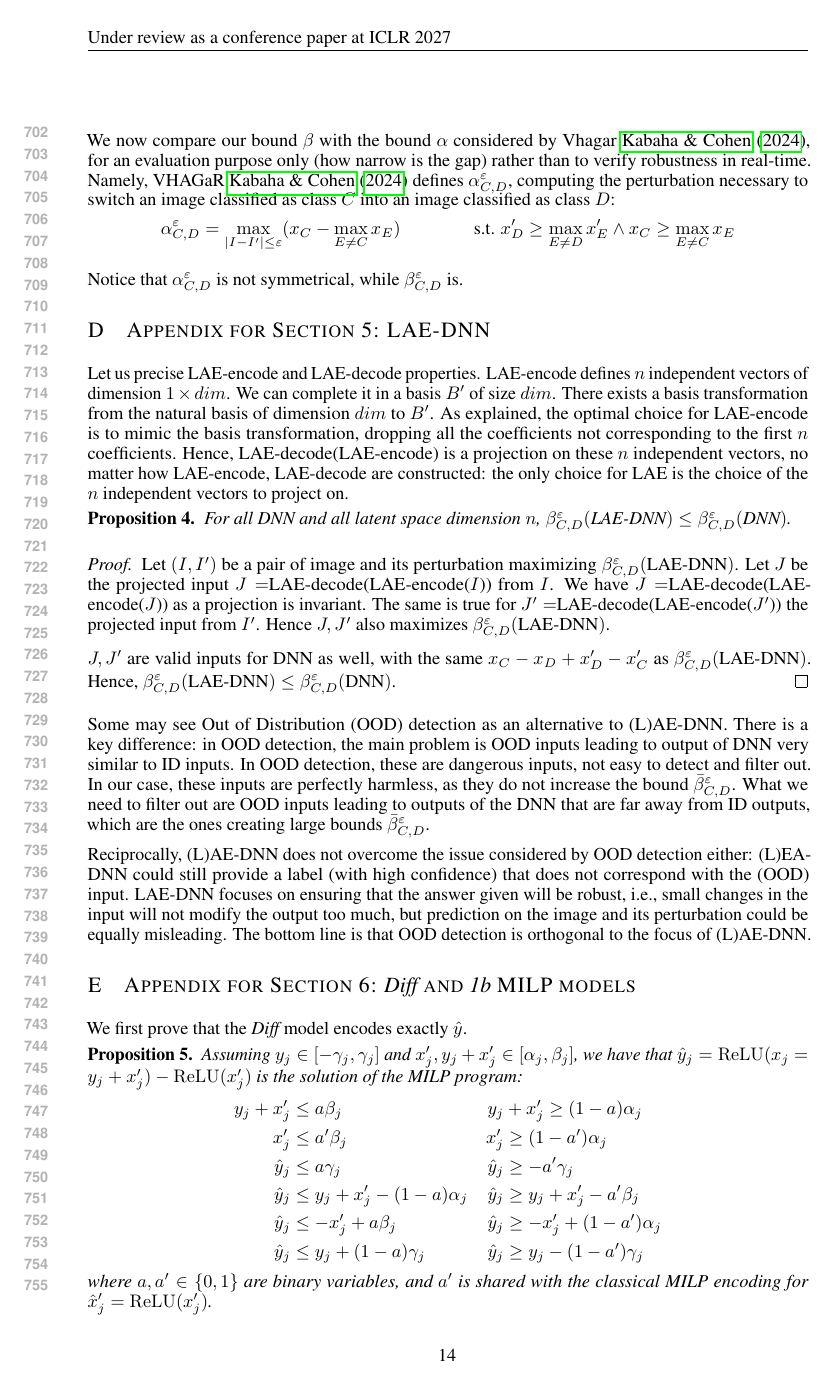
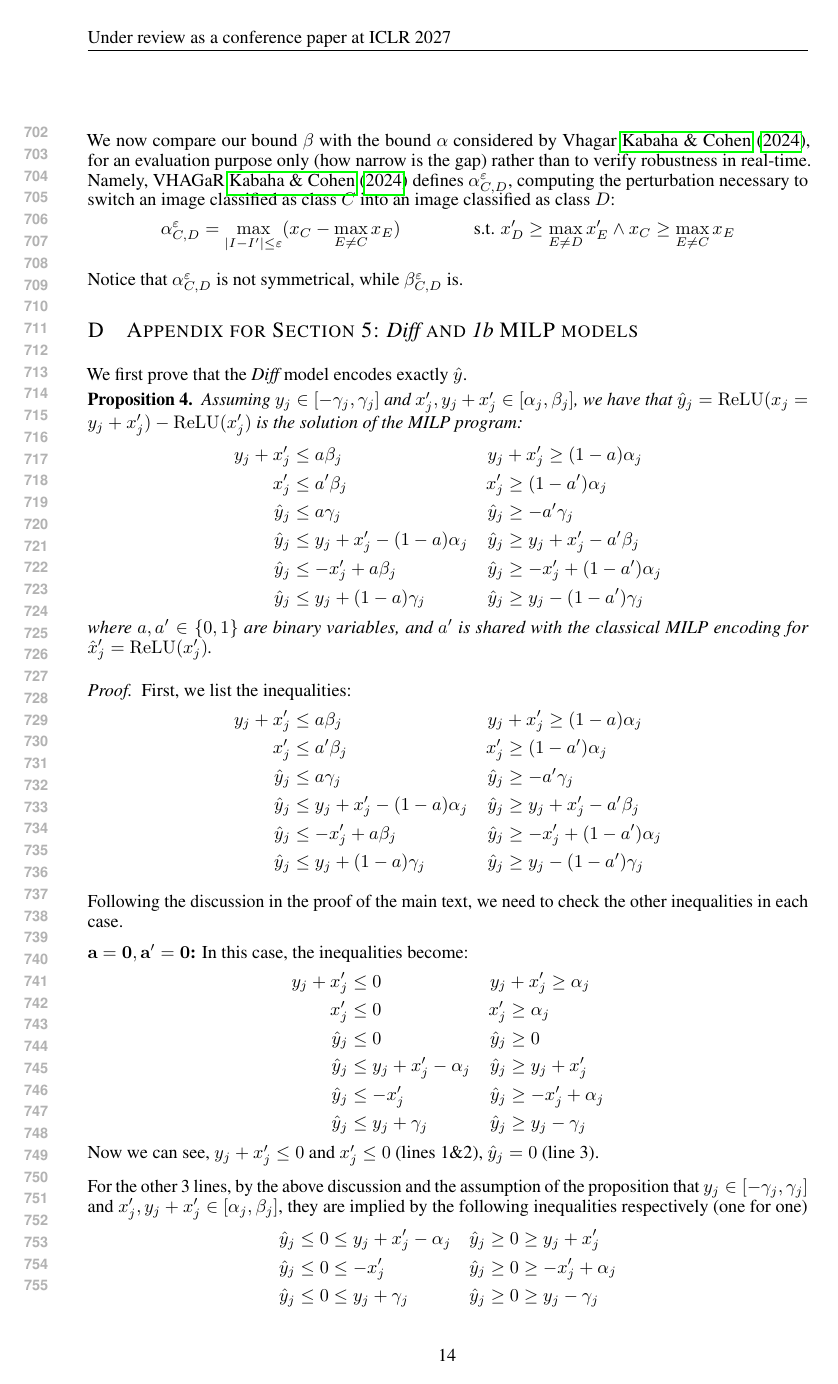
Before and after one commit to blaisegenest/vericompensate, a LaTeX paper (ICLR2027/iclr2027_conference.tex, which reads ICLR2027/appendix.tex): page 14 of 19 before the commit and page 14 of 18 after it. Compiled offline with pdfLaTeX.

Commit message:
fix some problem

```diff
--- a/ICLR2027/appendix.tex
+++ b/ICLR2027/appendix.tex
@@ -59,43 +59,43 @@ $\beta^{\varepsilon}_{C,D}$ is.
 
 
 
-\section{Appendix for Section 5: LAE-DNN}
+%\section{Appendix for Section 5: LAE-DNN}
+%
+%
+%
+%Let us precise LAE-encode and LAE-decode properties.
+%LAE-encode defines $n$ independent vectors of dimension $1\times dim$.
+%We can complete it in a basis $B'$ of size $dim$.
+%There exists a basis transformation from the natural basis of dimension $dim$
+%to $B'$. As explained, the optimal choice for LAE-encode is to mimic the basis transformation, dropping all the coefficients not corresponding to the first $n$ coefficients. Hence, LAE-decode(LAE-encode) is a projection on these $n$ independent vectors, no matter how LAE-encode, LAE-decode are constructed: the only choice for LAE is the choice of the $n$ independent vectors to project on.
+%
+%\begin{proposition}
+%	\label{Prop3}
+%	For all DNN and all latent space dimension $n$, $\beta^\varepsilon_{C,D}(\text{LAE-DNN}) \leq \beta^{\varepsilon}_{C,D}(\text{DNN})$.
+%\end{proposition}
+%
+%\begin{proof}[Proof]
+%	Let $(I,I')$ be a pair of image and its perturbation maximizing $\beta^\varepsilon_{C,D}(\text{LAE-DNN})$. Let $J$ be the projected input
+%	$J=$LAE-decode(LAE-encode($I$)) from $I$.
+%	We have $J=$LAE-decode(LAE-encode($J$)) as a projection is invariant.
+%	The same is true for $J'=$LAE-decode(LAE-encode($J'$)) the projected input
+%	from $I'$.
+%	Hence $J,J'$ also maximizes $\beta^\varepsilon_{C,D}(\text{LAE-DNN})$.
+%
+%    $J,J'$ are valid inputs for DNN as well, with the same $x_C-x_D+x'_D-x'_C$
+%	as $\beta^\varepsilon_{C,D}(\text{LAE-DNN})$. Hence, $\beta^\varepsilon_{C,D}(\text{LAE-DNN}) \leq \beta^{\varepsilon}_{C,D}(\text{DNN})$.
+%\end{proof}
+%
+%Some may see Out of Distribution (OOD) detection as an alternative to (L)AE-DNN.
+%There is a key difference: in OOD detection, the main problem is OOD inputs leading to output of DNN very similar to ID inputs. In OOD detection, these are dangerous inputs, not easy to detect and filter out.
+%In our case, these inputs are perfectly harmless, as
+%they do not increase the bound $\bar{\beta}^{\varepsilon}_{C,D}$.
+%What we need to filter out are OOD inputs leading to outputs of the DNN that are far away from ID outputs, which are the ones creating large bounds $\bar{\beta}^{\varepsilon}_{C,D}$.
+%
+%Reciprocally, (L)AE-DNN does not overcome the issue considered by OOD detection either: (L)EA-DNN could still provide a label (with high confidence) that does not correspond with the (OOD) input. LAE-DNN focuses on ensuring that the answer given will be robust, i.e., small changes in the input will not modify the output too much, but prediction on the image and its perturbation could be equally misleading. The bottom line is that OOD detection is orthogonal to the focus of (L)AE-DNN.
 
 
-
-Let us precise LAE-encode and LAE-decode properties.
-LAE-encode defines $n$ independent vectors of dimension $1\times dim$.
-We can complete it in a basis $B'$ of size $dim$.
-There exists a basis transformation from the natural basis of dimension $dim$
-to $B'$. As explained, the optimal choice for LAE-encode is to mimic the basis transformation, dropping all the coefficients not corresponding to the first $n$ coefficients. Hence, LAE-decode(LAE-encode) is a projection on these $n$ independent vectors, no matter how LAE-encode, LAE-decode are constructed: the only choice for LAE is the choice of the $n$ independent vectors to project on.
-
-\begin{proposition}
-	\label{Prop3}
-	For all DNN and all latent space dimension $n$, $\beta^\varepsilon_{C,D}(\text{LAE-DNN}) \leq \beta^{\varepsilon}_{C,D}(\text{DNN})$.
-\end{proposition}
-
-\begin{proof}[Proof]
-	Let $(I,I')$ be a pair of image and its perturbation maximizing $\beta^\varepsilon_{C,D}(\text{LAE-DNN})$. Let $J$ be the projected input
-	$J=$LAE-decode(LAE-encode($I$)) from $I$.
-	We have $J=$LAE-decode(LAE-encode($J$)) as a projection is invariant.
-	The same is true for $J'=$LAE-decode(LAE-encode($J'$)) the projected input
-	from $I'$.
-	Hence $J,J'$ also maximizes $\beta^\varepsilon_{C,D}(\text{LAE-DNN})$.
-
-    $J,J'$ are valid inputs for DNN as well, with the same $x_C-x_D+x'_D-x'_C$
-	as $\beta^\varepsilon_{C,D}(\text{LAE-DNN})$. Hence, $\beta^\varepsilon_{C,D}(\text{LAE-DNN}) \leq \beta^{\varepsilon}_{C,D}(\text{DNN})$.
-\end{proof}
-
-Some may see Out of Distribution (OOD) detection as an alternative to (L)AE-DNN.
-There is a key difference: in OOD detection, the main problem is OOD inputs leading to output of DNN very similar to ID inputs. In OOD detection, these are dangerous inputs, not easy to detect and filter out.
-In our case, these inputs are perfectly harmless, as
-they do not increase the bound $\bar{\beta}^{\varepsilon}_{C,D}$.
-What we need to filter out are OOD inputs leading to outputs of the DNN that are far away from ID outputs, which are the ones creating large bounds $\bar{\beta}^{\varepsilon}_{C,D}$.
-
-Reciprocally, (L)AE-DNN does not overcome the issue considered by OOD detection either: (L)EA-DNN could still provide a label (with high confidence) that does not correspond with the (OOD) input. LAE-DNN focuses on ensuring that the answer given will be robust, i.e., small changes in the input will not modify the output too much, but prediction on the image and its perturbation could be equally misleading. The bottom line is that OOD detection is orthogonal to the focus of (L)AE-DNN.
-
-
-\section{Appendix for Section 6: {\em Diff} and {\em 1b} MILP models}
+\section{Appendix for Section 5: {\em Diff} and {\em 1b} MILP models}
 
 We first prove that the {\em Diff} model encodes exactly $\hat{y}$.
 
```
Also changed, not shown: ICLR2027/appendix.tex (16 more changed lines).
